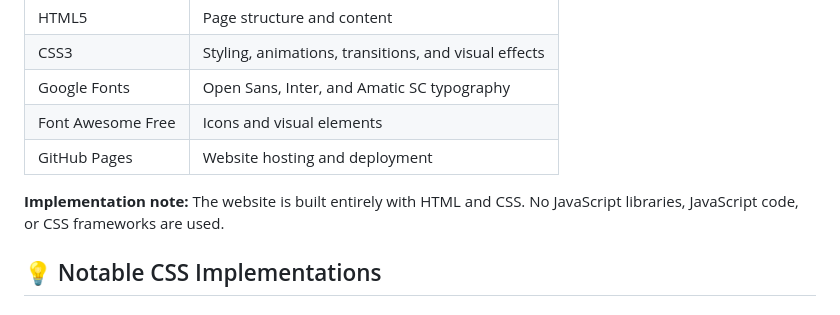
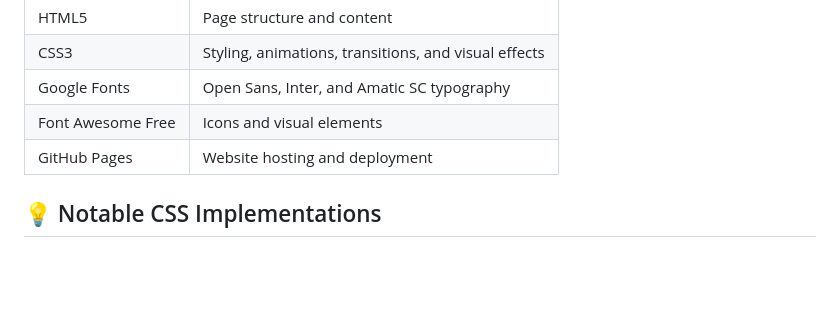
Before and after one commit to Abdelrahmankishk/Mealify-Template, a Markdown page: README.md, the part around the change. Drawn GitHub-style; blank space fills up the shorter version.

```diff
--- a/README.md
+++ b/README.md
@@ -41,7 +41,6 @@ The implementation focuses on translating the reference design into a responsive
 | Font Awesome Free | Icons and visual elements                            |
 | GitHub Pages      | Website hosting and deployment                       |
 
-**Implementation note:** The website is built entirely with HTML and CSS. No JavaScript libraries, JavaScript code, or CSS frameworks are used.
 
 ## 💡 Notable CSS Implementations
 
```
